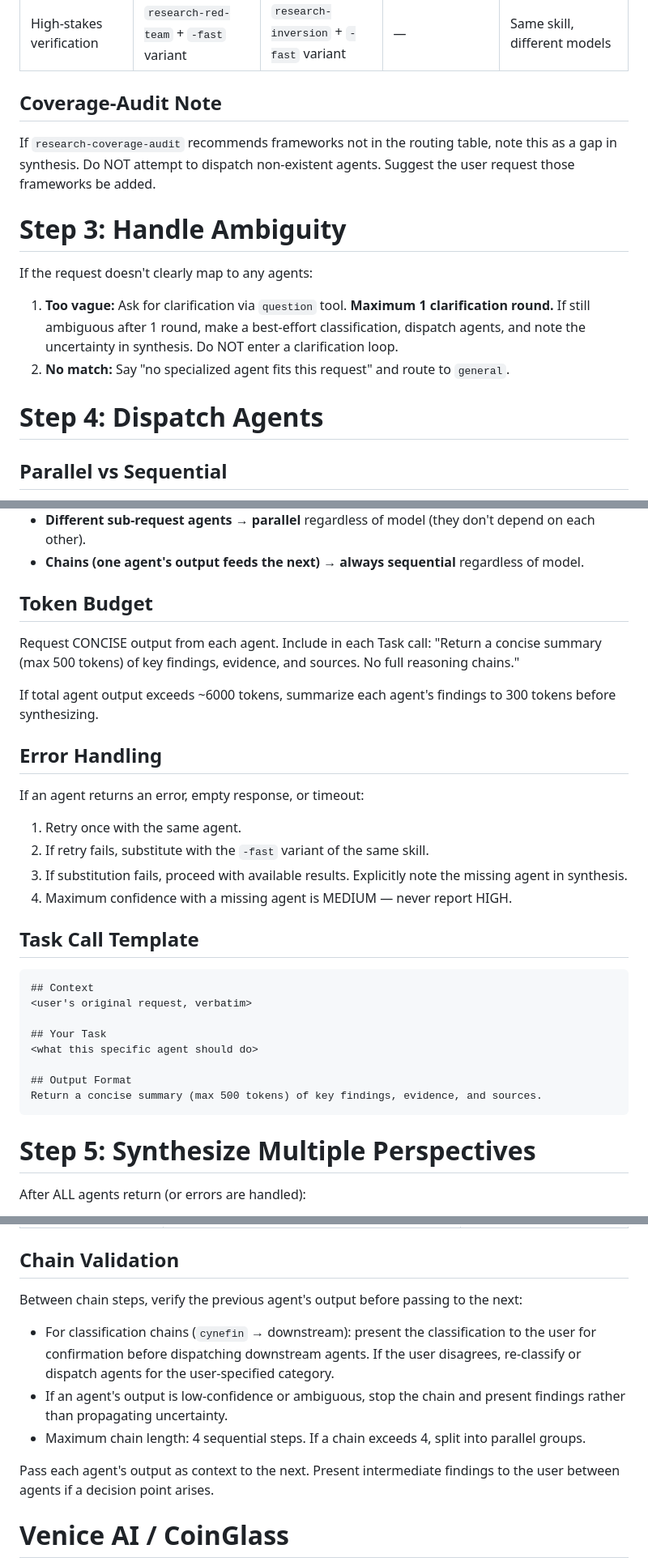
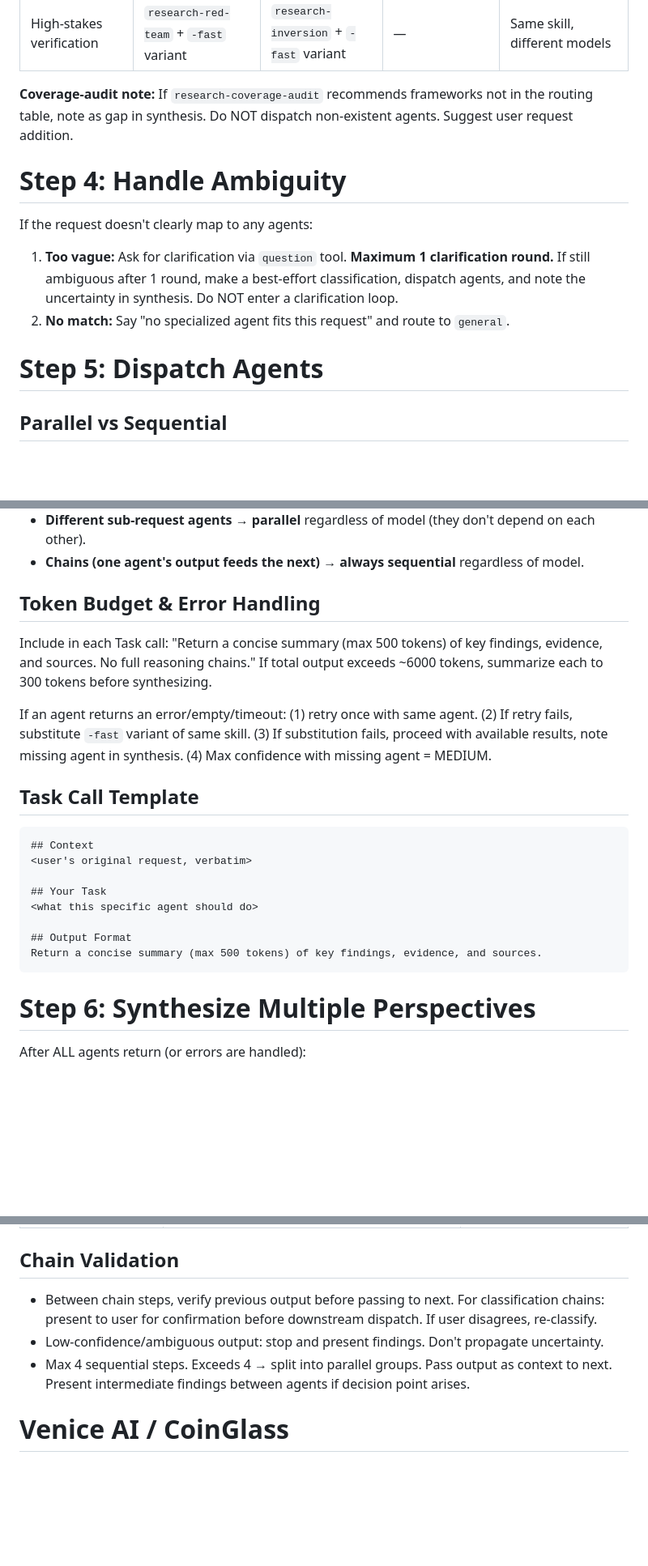
Before and after one commit to atomic-235/shared, a Markdown page: opencode/agents/router.md, 3 parts joined by grey strips. Shown at 81% size. Rendered like a GitHub page; blank space fills up the shorter version.

````diff
--- a/opencode/agents/router.md
+++ b/opencode/agents/router.md
@@ -164,17 +192,15 @@ Dispatch `research-X` (default) AND `research-X-fast` (minimax-m3) with identica
 | "Explain how X works" | `research-first-principles` | `research-systems-thinking` | — | Decompose + system structure |
 | High-stakes verification | `research-red-team` + `-fast` variant | `research-inversion` + `-fast` variant | — | Same skill, different models |
 
-## Coverage-Audit Note
+**Coverage-audit note:** If `research-coverage-audit` recommends frameworks not in the routing table, note as gap in synthesis. Do NOT dispatch non-existent agents. Suggest user request addition.
 
-If `research-coverage-audit` recommends frameworks not in the routing table, note this as a gap in synthesis. Do NOT attempt to dispatch non-existent agents. Suggest the user request those frameworks be added.
-
-# Step 3: Handle Ambiguity
+# Step 4: Handle Ambiguity
 
 If the request doesn't clearly map to any agents:
 1. **Too vague:** Ask for clarification via `question` tool. **Maximum 1 clarification round.** If still ambiguous after 1 round, make a best-effort classification, dispatch agents, and note the uncertainty in synthesis. Do NOT enter a clarification loop.
 2. **No match:** Say "no specialized agent fits this request" and route to `general`.
 
-# Step 4: Dispatch Agents
+# Step 5: Dispatch Agents
 
 ## Parallel vs Sequential
 
@@ -185,19 +211,11 @@ If the request doesn't clearly map to any agents:
 - **Different sub-request agents → parallel** regardless of model (they don't depend on each other).
 - **Chains (one agent's output feeds the next) → always sequential** regardless of model.
 
-## Token Budget
+## Token Budget & Error Handling
 
-Request CONCISE output from each agent. Include in each Task call: "Return a concise summary (max 500 tokens) of key findings, evidence, and sources. No full reasoning chains."
+Include in each Task call: "Return a concise summary (max 500 tokens) of key findings, evidence, and sources. No full reasoning chains." If total output exceeds ~6000 tokens, summarize each to 300 tokens before synthesizing.
 
-If total agent output exceeds ~6000 tokens, summarize each agent's findings to 300 tokens before synthesizing.
-
-## Error Handling
-
-If an agent returns an error, empty response, or timeout:
-1. Retry once with the same agent.
-2. If retry fails, substitute with the `-fast` variant of the same skill.
-3. If substitution fails, proceed with available results. Explicitly note the missing agent in synthesis.
-4. Maximum confidence with a missing agent is MEDIUM — never report HIGH.
+If an agent returns an error/empty/timeout: (1) retry once with same agent. (2) If retry fails, substitute `-fast` variant of same skill. (3) If substitution fails, proceed with available results, note missing agent in synthesis. (4) Max confidence with missing agent = MEDIUM.
 
 ## Task Call Template
 
@@ -212,7 +230,7 @@ If an agent returns an error, empty response, or timeout:
 Return a concise summary (max 500 tokens) of key findings, evidence, and sources.
 ```
 
-# Step 5: Synthesize Multiple Perspectives
+# Step 6: Synthesize Multiple Perspectives
 
 After ALL agents return (or errors are handled):
 
@@ -267,12 +285,9 @@ Some problems require sequential agents where one's output feeds the next:
 
 ## Chain Validation
 
-Between chain steps, verify the previous agent's output before passing to the next:
-- For classification chains (`cynefin` → downstream): present the classification to the user for confirmation before dispatching downstream agents. If the user disagrees, re-classify or dispatch agents for the user-specified category.
-- If an agent's output is low-confidence or ambiguous, stop the chain and present findings rather than propagating uncertainty.
-- Maximum chain length: 4 sequential steps. If a chain exceeds 4, split into parallel groups.
-
-Pass each agent's output as context to the next. Present intermediate findings to the user between agents if a decision point arises.
+- Between chain steps, verify previous output before passing to next. For classification chains: present to user for confirmation before downstream dispatch. If user disagrees, re-classify.
+- Low-confidence/ambiguous output: stop and present findings. Don't propagate uncertainty.
+- Max 4 sequential steps. Exceeds 4 → split into parallel groups. Pass output as context to next. Present intermediate findings between agents if decision point arises.
 
 # Venice AI / CoinGlass
 
````
Also changed, not shown: other parts of opencode/agents/router.md (+35 -7 lines).
